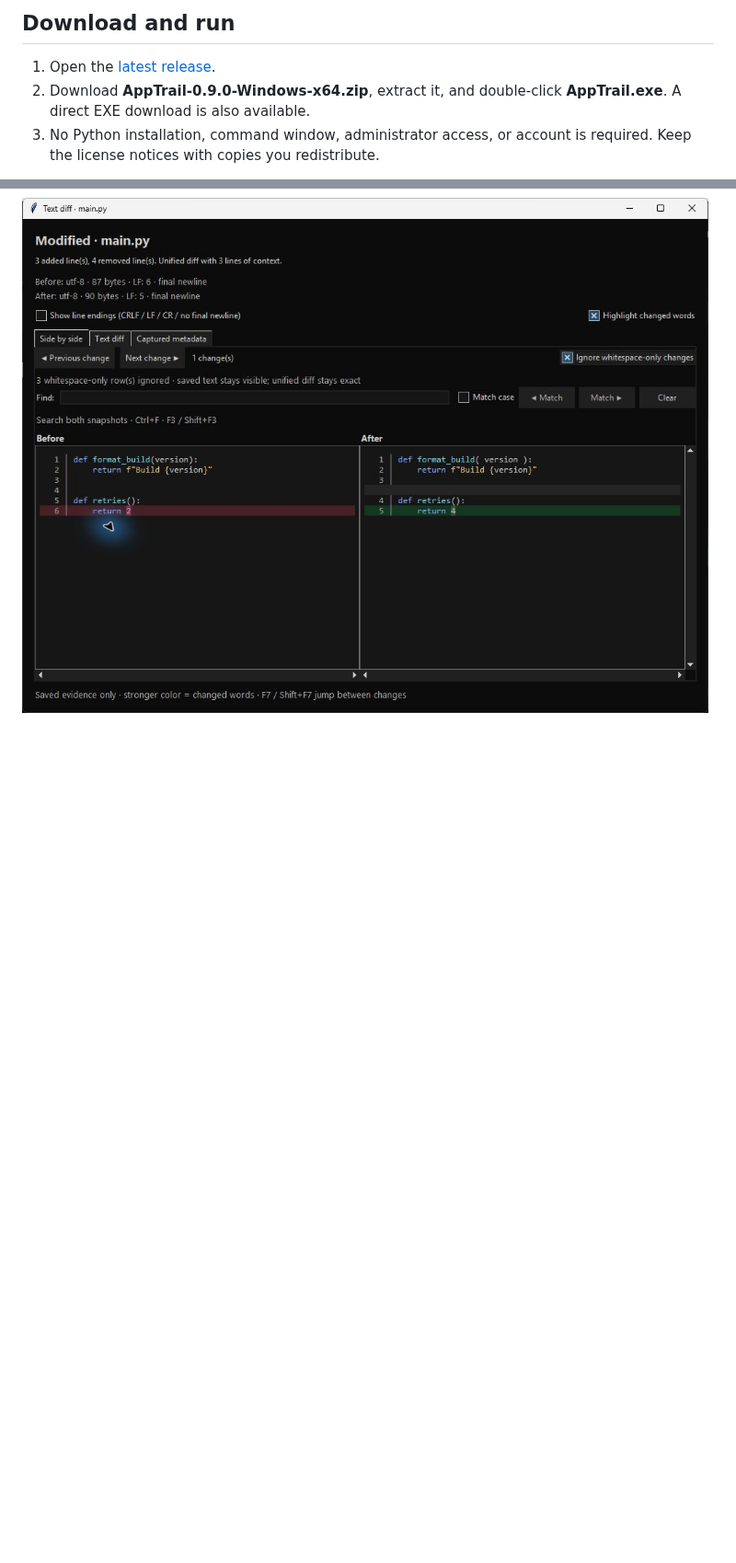
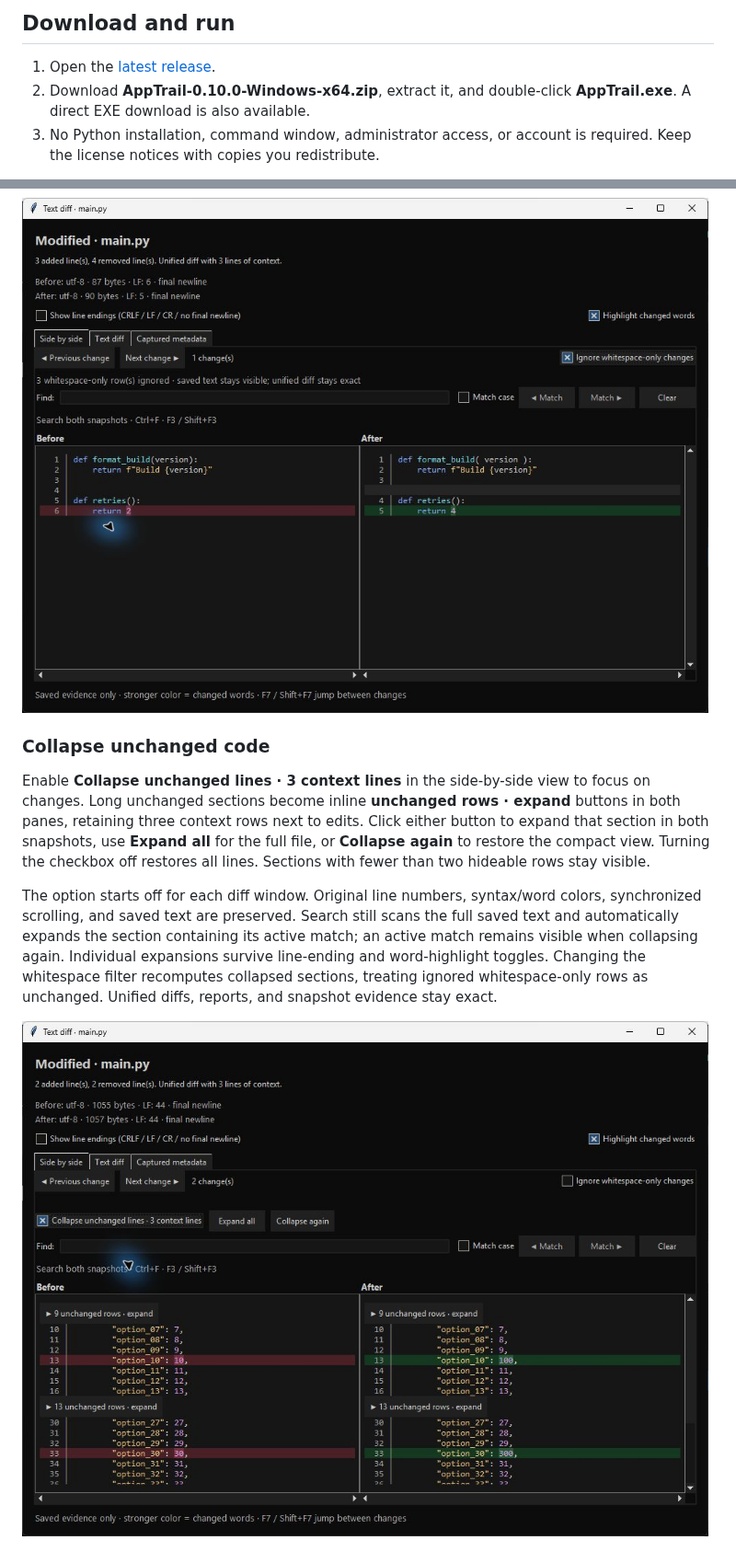
Before and after one commit to SeanShaffer88/AppTrail, a Markdown page: README.md, 2 parts joined by grey strips. Shown at 92% size. Drawn GitHub-style; pictures changed too: docs/screenshots/collapsed-diff.jpg (added); blank space fills up the shorter version.

Commit message:
Collapse unchanged diff context with inline expansion

```diff
--- a/README.md
+++ b/README.md
@@ -31,7 +31,7 @@ The text diff screenshot shows AppTrail 0.4.0; history/editor show 0.3.0, and th
 ## Download and run
 
 1. Open the [latest release](https://github.com/SeanShaffer88/AppTrail/releases/latest).
-2. Download **AppTrail-0.9.0-Windows-x64.zip**, extract it, and double-click **AppTrail.exe**. A direct EXE download is also available.
+2. Download **AppTrail-0.10.0-Windows-x64.zip**, extract it, and double-click **AppTrail.exe**. A direct EXE download is also available.
 3. No Python installation, command window, administrator access, or account is required. Keep the license notices with copies you redistribute.
 
 The current executable is an unsigned Windows x64 build, tested on Windows 11 x64. Other Windows versions and native ARM64 execution have not been validated. The bundled runtime extracts into the temporary directory at launch and normally cleans up on exit.
@@ -202,3 +202,11 @@ Enable **Ignore whitespace-only changes** in the side-by-side toolbar to suppres
 This filter removes whitespace for textual comparison, including whitespace inside strings or indentation-sensitive code; it does not prove semantic equivalence. Mixed lines with non-whitespace edits remain highlighted. Syntax colors, word highlighting, and search continue to work, and the active search occurrence is retained when alignment changes. The unified diff, HTML report, captured evidence, and file-level counts remain exact. No snapshot format changes are needed.
 
 ![Whitespace-only changes ignored while a value change remains highlighted](docs/screenshots/ignore-whitespace.jpg)
+
+### Collapse unchanged code
+
+Enable **Collapse unchanged lines · 3 context lines** in the side-by-side view to focus on changes. Long unchanged sections become inline **unchanged rows · expand** buttons in both panes, retaining three context rows next to edits. Click either button to expand that section in both snapshots, use **Expand all** for the full file, or **Collapse again** to restore the compact view. Turning the checkbox off restores all lines. Sections with fewer than two hideable rows stay visible.
+
+The option starts off for each diff window. Original line numbers, syntax/word colors, synchronized scrolling, and saved text are preserved. Search still scans the full saved text and automatically expands the section containing its active match; an active match remains visible when collapsing again. Individual expansions survive line-ending and word-highlight toggles. Changing the whitespace filter recomputes collapsed sections, treating ignored whitespace-only rows as unchanged. Unified diffs, reports, and snapshot evidence stay exact.
+
+![Collapsed unchanged code with inline expansion controls](docs/screenshots/collapsed-diff.jpg)
```
Also changed, not shown: CHANGELOG.md (+6 -0 lines), 7 other files.
